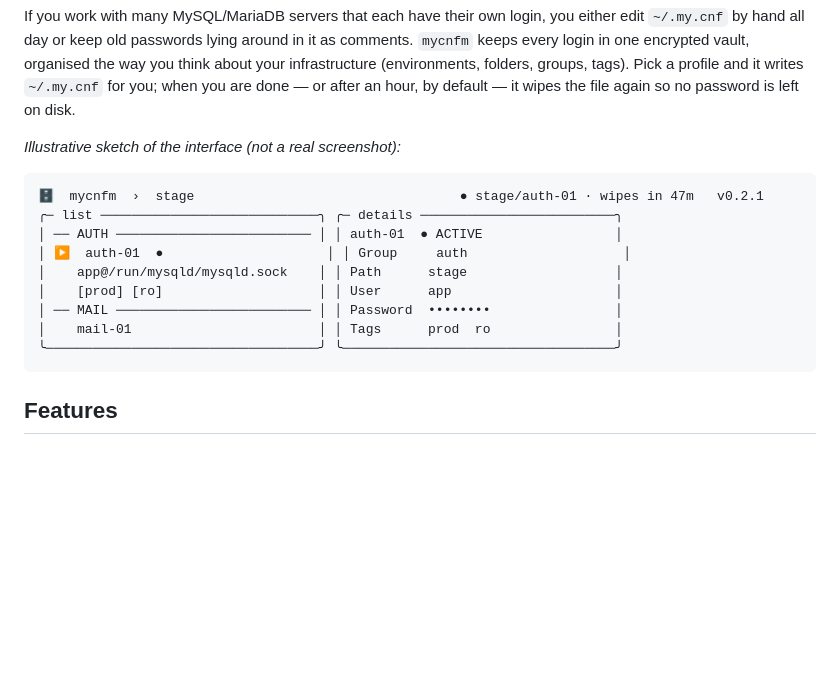
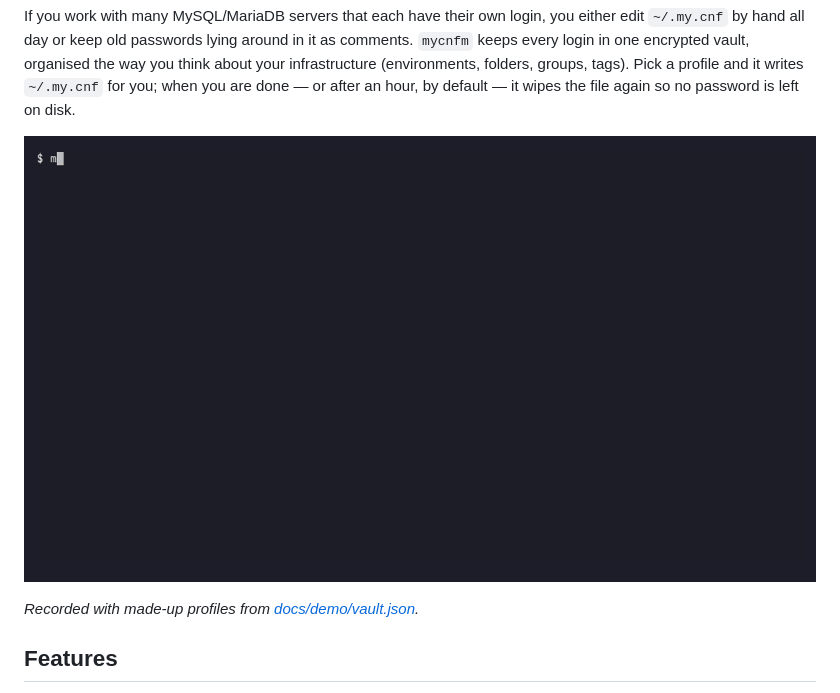
Before and after one commit to master2sid2/mycnfm, a Markdown page: README.md, the part around the change. Rendered like a GitHub page; pictures changed too: docs/demo/mycnfm.gif (added); blank space fills up the shorter version.

````diff
--- a/README.md
+++ b/README.md
@@ -15,19 +15,9 @@ tags). Pick a profile and it writes `~/.my.cnf` for you; when you are done —
 or after an hour, by default — it wipes the file again so no password is left
 on disk.
 
-*Illustrative sketch of the interface (not a real screenshot):*
+![mycnfm: open an environment, apply a profile, search, then the written ~/.my.cnf and mycnfm clean](docs/demo/mycnfm.gif)
 
-```
-🗄  mycnfm  ›  stage                                  ● stage/auth-01 · wipes in 47m   v0.2.1
-╭─ list ────────────────────────────╮ ╭─ details ─────────────────────────╮
-│ ── AUTH ───────────────────────── │ │ auth-01  ● ACTIVE                 │
-│ ▶  auth-01  ●                     │ │ Group     auth                    │
-│    app@/run/mysqld/mysqld.sock    │ │ Path      stage                   │
-│    [prod] [ro]                    │ │ User      app                     │
-│ ── MAIL ───────────────────────── │ │ Password  ••••••••                │
-│    mail-01                        │ │ Tags      prod  ro                │
-╰───────────────────────────────────╯ ╰───────────────────────────────────╯
-```
+*Recorded with made-up profiles from [docs/demo/vault.json](docs/demo/vault.json).*
 
 ## Features
 
````
Also changed, not shown: CONTRIBUTING.md (+6 -2 lines), 3 other files.
